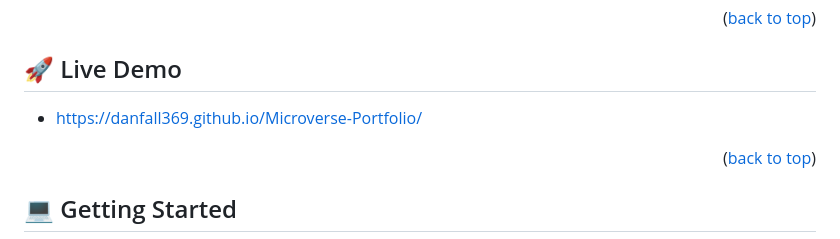
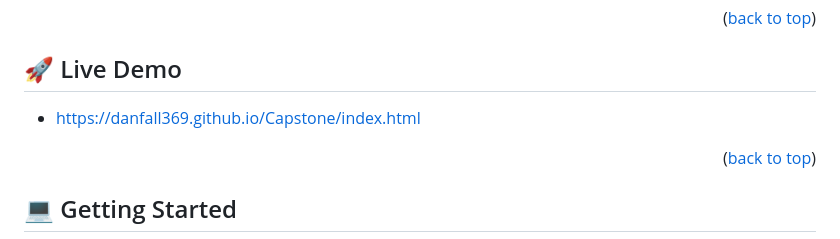
Before and after one commit to Danfall369/HTML-CSS-Capstone, a Markdown page: README.md, the part around the change. Drawn GitHub-style.

```diff
--- a/README.md
+++ b/README.md
@@ -61,7 +61,7 @@
 ## 🚀 Live Demo <a name="live-demo"></a>
 
 
-- https://danfall369.github.io/Microverse-Portfolio/
+- https://danfall369.github.io/Capstone/index.html
 
 <p align="right">(<a href="#readme-top">back to top</a>)</p>
 
```
